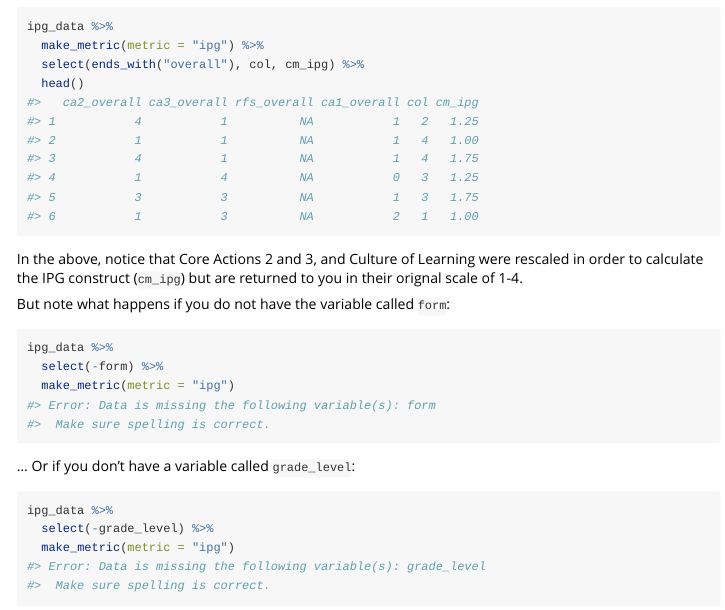
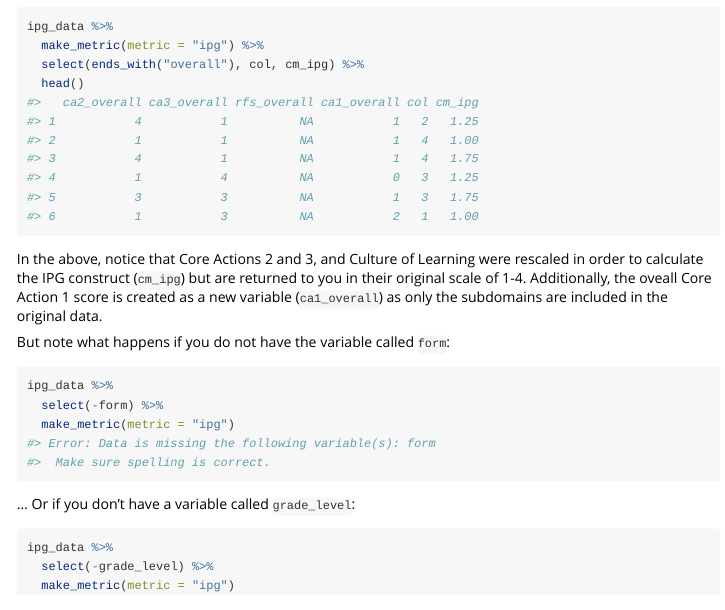
Before and after one commit to adamMaier/tntpmetrics, an R Markdown document (vignettes/analyzing_metrics.Rmd): the page in a window 1100 px wide, from 12010 px down. Rendered offline with R 4.5, knitr and Pandoc, with nearby package versions; long lines of code are wrapped.

Commit message:
Add IPG test file

````diff
--- a/vignettes/analyzing_metrics.Rmd
+++ b/vignettes/analyzing_metrics.Rmd
@@ -290,7 +290,7 @@ ipg_data %>%
   head()
 ```
 
-In the above, notice that Core Actions 2 and 3, and Culture of Learning were rescaled in order to calculate the IPG construct (`cm_ipg`) but are returned to you in their orignal scale of 1-4.
+In the above, notice that Core Actions 2 and 3, and Culture of Learning were rescaled in order to calculate the IPG construct (`cm_ipg`) but are returned to you in their original scale of 1-4. Additionally, the oveall Core Action 1 score is created as a new variable (`ca1_overall`) as only the subdomains are included in the original data.
 
 But note what happens if you do not have the variable called `form`:
 
````
Also changed, not shown: 1 other file.
